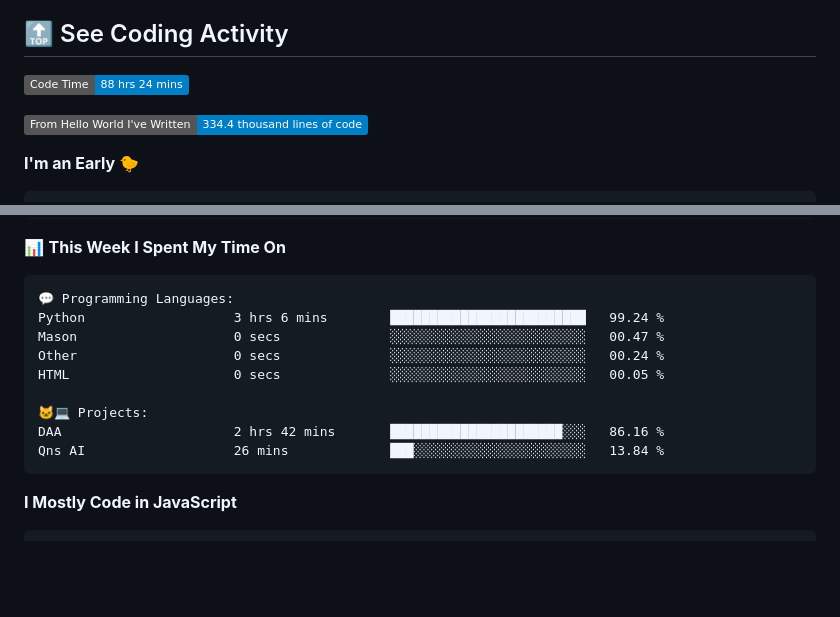
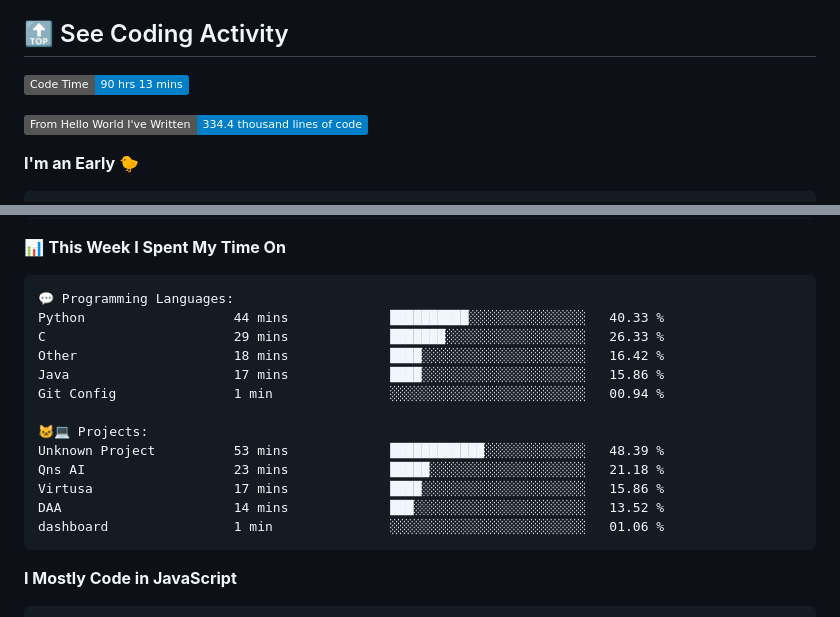
Before and after one commit to george-bobby/george-bobby, a Markdown page: README.md, 2 parts joined by grey strips. Rendered like a GitHub page; badges without logos; blank space fills up the shorter version.

Commit message:
Updated with Dev Metrics

````diff
--- a/README.md
+++ b/README.md
@@ -121,7 +121,7 @@
 ## 🔝 See Coding Activity
 
 <!--START_SECTION:waka-->
-![Code Time](http://img.shields.io/badge/Code%20Time-88%20hrs%2024%20mins-blue)
+![Code Time](http://img.shields.io/badge/Code%20Time-90%20hrs%2013%20mins-blue)
 
 ![Lines of code](https://img.shields.io/badge/From%20Hello%20World%20I%27ve%20Written-334.4%20thousand%20lines%20of%20code-blue)
 
@@ -150,14 +150,18 @@ Sunday                   99 commits          ████░░░░░░░
 
 ```text
 💬 Programming Languages:
-Python                   3 hrs 6 mins        █████████████████████████   99.24 %
-Mason                    0 secs              ░░░░░░░░░░░░░░░░░░░░░░░░░   00.47 %
-Other                    0 secs              ░░░░░░░░░░░░░░░░░░░░░░░░░   00.24 %
-HTML                     0 secs              ░░░░░░░░░░░░░░░░░░░░░░░░░   00.05 %
+Python                   44 mins             ██████████░░░░░░░░░░░░░░░   40.33 %
+C                        29 mins             ███████░░░░░░░░░░░░░░░░░░   26.33 %
+Other                    18 mins             ████░░░░░░░░░░░░░░░░░░░░░   16.42 %
+Java                     17 mins             ████░░░░░░░░░░░░░░░░░░░░░   15.86 %
+Git Config               1 min               ░░░░░░░░░░░░░░░░░░░░░░░░░   00.94 %
 
 🐱‍💻 Projects:
-DAA                      2 hrs 42 mins       ██████████████████████░░░   86.16 %
-Qns AI                   26 mins             ███░░░░░░░░░░░░░░░░░░░░░░   13.84 %
+Unknown Project          53 mins             ████████████░░░░░░░░░░░░░   48.39 %
+Qns AI                   23 mins             █████░░░░░░░░░░░░░░░░░░░░   21.18 %
+Virtusa                  17 mins             ████░░░░░░░░░░░░░░░░░░░░░   15.86 %
+DAA                      14 mins             ███░░░░░░░░░░░░░░░░░░░░░░   13.52 %
+dashboard                1 min               ░░░░░░░░░░░░░░░░░░░░░░░░░   01.06 %
 ```
 
 **I Mostly Code in JavaScript**
````
Also changed, not shown: other parts of README.md (+1 -1 lines).
